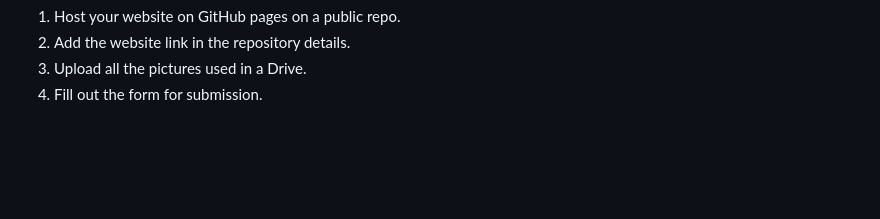
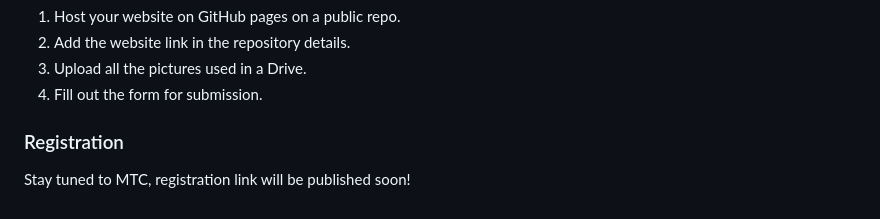
Before and after one commit to vennby/microsoft-minutes, a Markdown page: events/Mediathon.md, the part around one of its changes. Drawn GitHub-style; blank space fills up the shorter version.

Commit message:
events/Mediathon.md updated from https://stackedit.io/

```diff
--- a/events/Mediathon.md
+++ b/events/Mediathon.md
@@ -127,3 +127,5 @@
 <li>Upload all the pictures used in a Drive.</li>
 <li>Fill out the form for submission.</li>
 </ol>
+<h3 id="registration">Registration</h3>
+<p>Stay tuned to MTC, registration link will be published soon!</p>
```
Also changed, not shown: other parts of events/Mediathon.md (+4 -4 lines).
